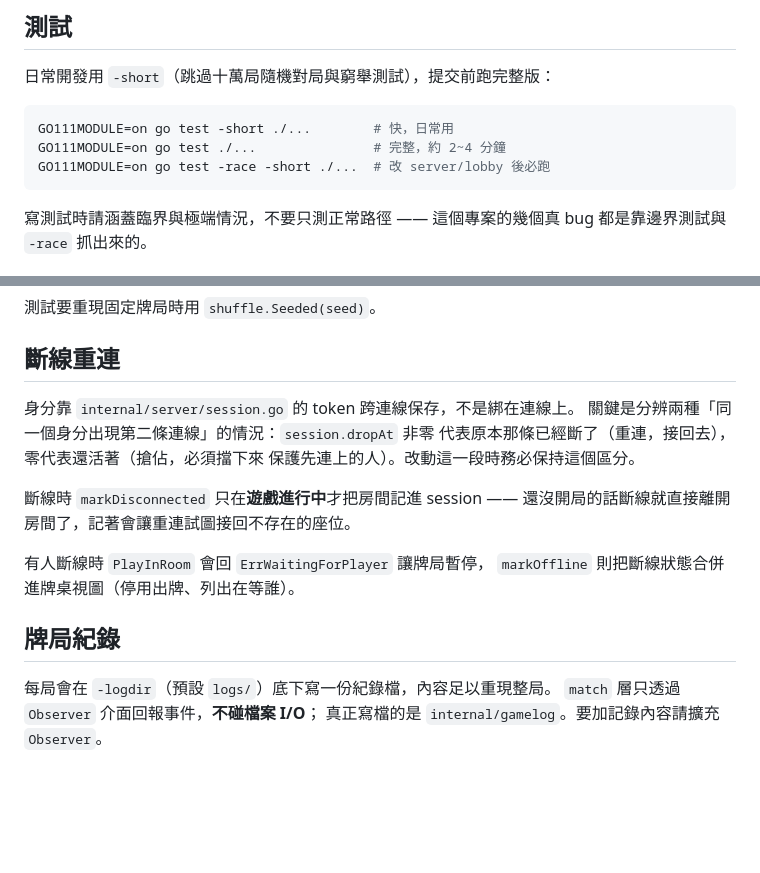
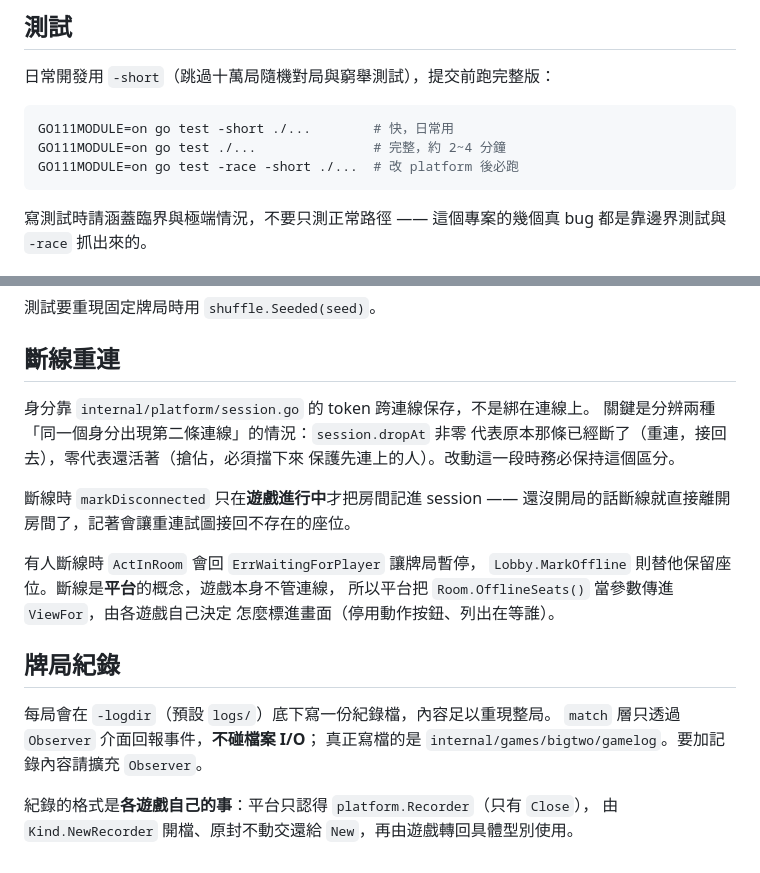
Before and after one commit to k22572328/playground, a Markdown page: CLAUDE.md, 2 parts joined by grey strips. Drawn GitHub-style; blank space fills up the shorter version.

````diff
--- a/CLAUDE.md
+++ b/CLAUDE.md
@@ -66,7 +93,7 @@ game  ←  match  ←  lobby  ←  server  ←  cmd/server
 ```bash
 GO111MODULE=on go test -short ./...        # 快，日常用
 GO111MODULE=on go test ./...               # 完整，約 2~4 分鐘
-GO111MODULE=on go test -race -short ./...  # 改 server/lobby 後必跑
+GO111MODULE=on go test -race -short ./...  # 改 platform 後必跑
 ```
 
 寫測試時請涵蓋臨界與極端情況，不要只測正常路徑 —— 這個專案的幾個真 bug
@@ -94,7 +121,7 @@ GO111MODULE=on go test -race -short ./...  # 改 server/lobby 後必跑
 
 ## 斷線重連
 
-身分靠 `internal/server/session.go` 的 token 跨連線保存，不是綁在連線上。
+身分靠 `internal/platform/session.go` 的 token 跨連線保存，不是綁在連線上。
 關鍵是分辨兩種「同一個身分出現第二條連線」的情況：`session.dropAt` 非零
 代表原本那條已經斷了（重連，接回去），零代表還活著（搶佔，必須擋下來
 保護先連上的人）。改動這一段時務必保持這個區分。
@@ -102,11 +129,16 @@ GO111MODULE=on go test -race -short ./...  # 改 server/lobby 後必跑
 斷線時 `markDisconnected` 只在**遊戲進行中**才把房間記進 session ——
 還沒開局的話斷線就直接離開房間了，記著會讓重連試圖接回不存在的座位。
 
-有人斷線時 `PlayInRoom` 會回 `ErrWaitingForPlayer` 讓牌局暫停，
-`markOffline` 則把斷線狀態合併進牌桌視圖（停用出牌、列出在等誰）。
+有人斷線時 `ActInRoom` 會回 `ErrWaitingForPlayer` 讓牌局暫停，
+`Lobby.MarkOffline` 則替他保留座位。斷線是**平台**的概念，遊戲本身不管連線，
+所以平台把 `Room.OfflineSeats()` 當參數傳進 `ViewFor`，由各遊戲自己決定
+怎麼標進畫面（停用動作按鈕、列出在等誰）。
 
 ## 牌局紀錄
 
 每局會在 `-logdir`（預設 `logs/`）底下寫一份紀錄檔，內容足以重現整局。
 `match` 層只透過 `Observer` 介面回報事件，**不碰檔案 I/O**；
-真正寫檔的是 `internal/gamelog`。要加記錄內容請擴充 `Observer`。
+真正寫檔的是 `internal/games/bigtwo/gamelog`。要加記錄內容請擴充 `Observer`。
+
+紀錄的格式是**各遊戲自己的事**：平台只認得 `platform.Recorder`（只有 `Close`），
+由 `Kind.NewRecorder` 開檔、原封不動交還給 `New`，再由遊戲轉回具體型別使用。
````
Also changed, not shown: other parts of CLAUDE.md (+42 -15 lines), 1 other file.
